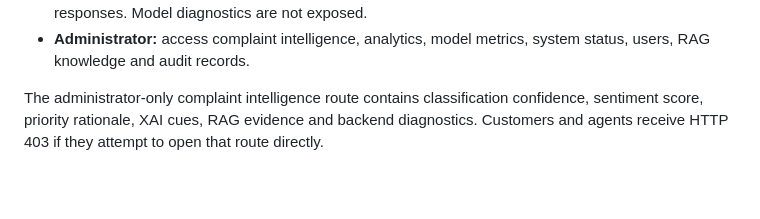
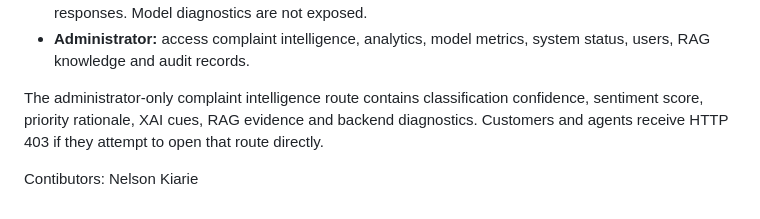
Before and after one commit to nkiarie2003/intelligen-customer-support-ai, a Markdown page: README.md, the part around the change. Rendered like a GitHub page; blank space fills up the shorter version.

Commit message:
Add contributors section
Added contributors section to README.

```diff
--- a/README.md
+++ b/README.md
@@ -327,3 +327,5 @@ The current SHU build deliberately separates customer support information from A
 - **Administrator:** access complaint intelligence, analytics, model metrics, system status, users, RAG knowledge and audit records.
 
 The administrator-only complaint intelligence route contains classification confidence, sentiment score, priority rationale, XAI cues, RAG evidence and backend diagnostics. Customers and agents receive HTTP 403 if they attempt to open that route directly.
+
+Contibutors: Nelson Kiarie
```
